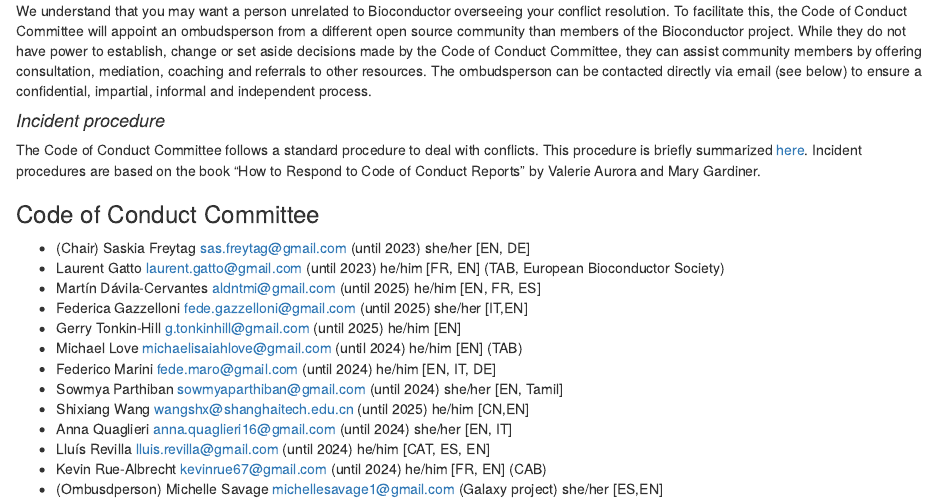
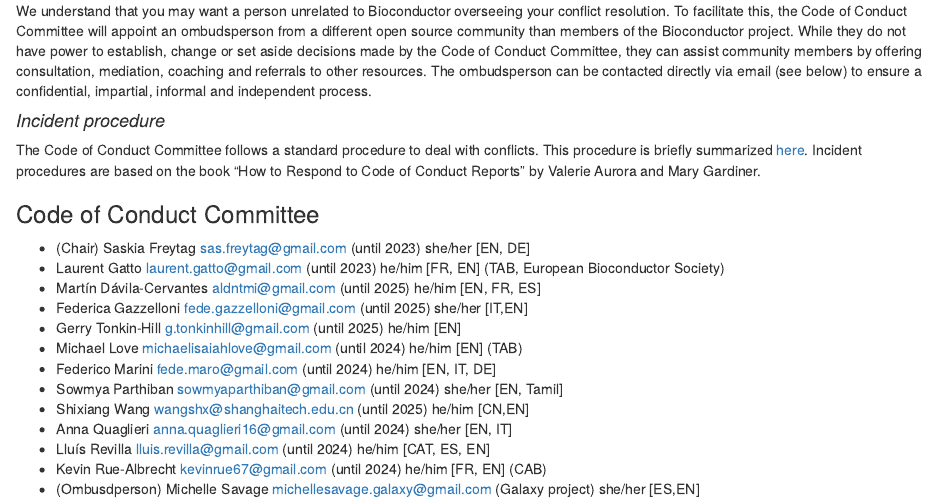
Before and after one commit to Bioconductor/CodeOfConduct, an R Markdown document (CoC_doc.Rmd): the page in a window 1100 px wide, from 1840 px down. Rendered offline with R 4.5, knitr and Pandoc, with nearby package versions.

Commit message:
change email

```diff
--- a/CoC_doc.Rmd
+++ b/CoC_doc.Rmd
@@ -109,4 +109,4 @@
 * Anna Quaglieri anna.quaglieri16@gmail.com (until 2024) she/her [EN, IT]
 * Lluís Revilla lluis.revilla@gmail.com (until 2024) he/him [CAT, ES, EN]
 * Kevin Rue-Albrecht kevinrue67@gmail.com  (until 2024) he/him [FR, EN] (CAB)
-* (Ombusdperson) Michelle Savage michellesavage1@gmail.com (Galaxy project) she/her [ES,EN]
+* (Ombusdperson) Michelle Savage michellesavage.galaxy@gmail.com (Galaxy project) she/her [ES,EN]
```
Also changed, not shown: 1 other file.
